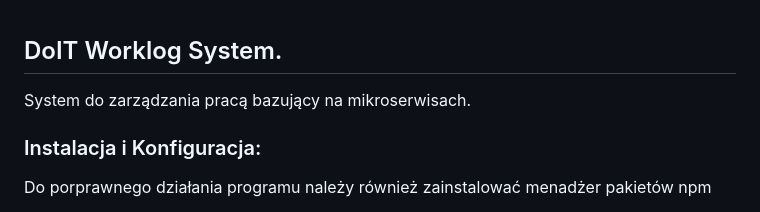
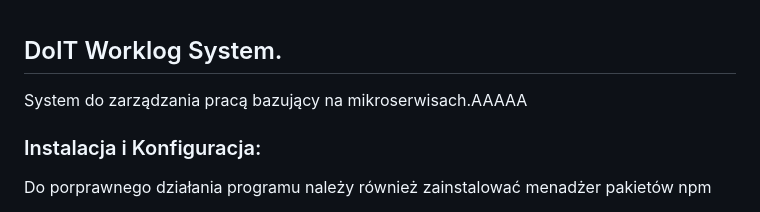
Before and after one commit to WerHack0/worklog_system, a Markdown page: README.md, the part around the change. Drawn GitHub-style.

```diff
--- a/README.md
+++ b/README.md
@@ -1,6 +1,6 @@
 ## DoIT Worklog System.
 
-System do zarządzania pracą bazujący na mikroserwisach.
+System do zarządzania pracą bazujący na mikroserwisach.AAAAA
 ### Instalacja i Konfiguracja:
 Do porprawnego działania programu należy również zainstalować menadżer pakietów npm
 1. **Instalacja NestJS**:
```
